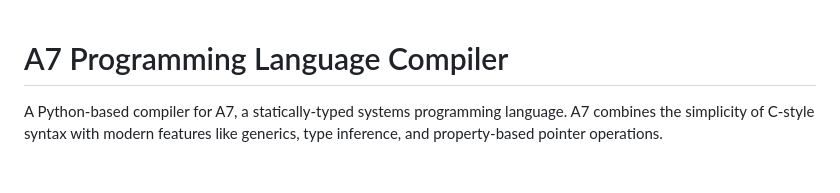
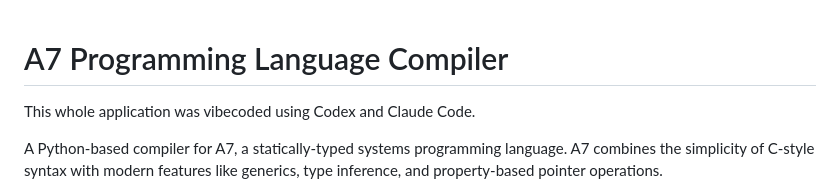
Before and after one commit to Airbus5717/a7-py, a Markdown page: README.md, the part around the change. Drawn GitHub-style; blank space fills up the shorter version.

Commit message:
docs: add Codex and Claude Code attribution

```diff
--- a/README.md
+++ b/README.md
@@ -1,4 +1,6 @@
 # A7 Programming Language Compiler
+
+This whole application was vibecoded using Codex and Claude Code.
 
 A Python-based compiler for A7, a statically-typed systems programming language. A7 combines the simplicity of C-style syntax with modern features like generics, type inference, and property-based pointer operations.
 
```
